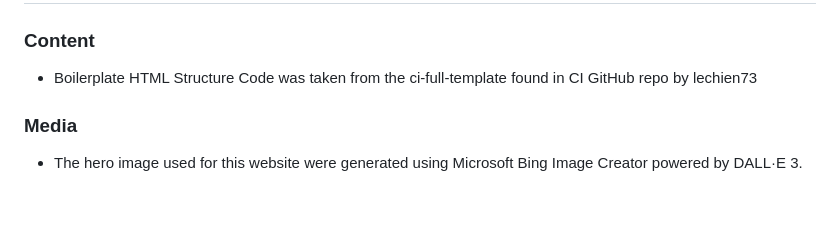
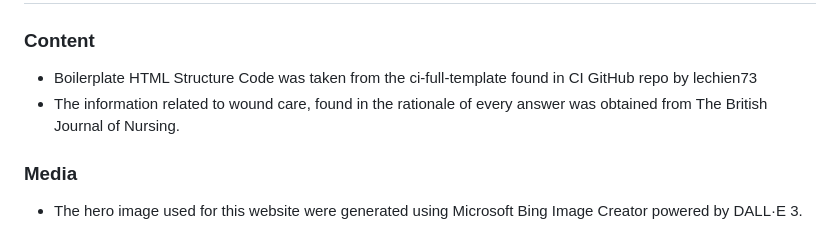
Before and after one commit to JoelChan13/wound-care-trivia, a Markdown page: README.md, the part around the change. Rendered like a GitHub page; blank space fills up the shorter version.

Commit message:
update credits section in readme file

```diff
--- a/README.md
+++ b/README.md
@@ -82,6 +82,7 @@ The purpose of this quiz is to provide a means to check the users’ current kno
 
 ### Content
 - Boilerplate HTML Structure Code was taken from the ci-full-template found in CI GitHub repo by lechien73
+- The information related to wound care, found in the rationale of every answer was obtained from The British Journal of Nursing.
 
 ### Media
 - The hero image used for this website were generated using Microsoft Bing Image Creator powered by DALL·E 3.
```
